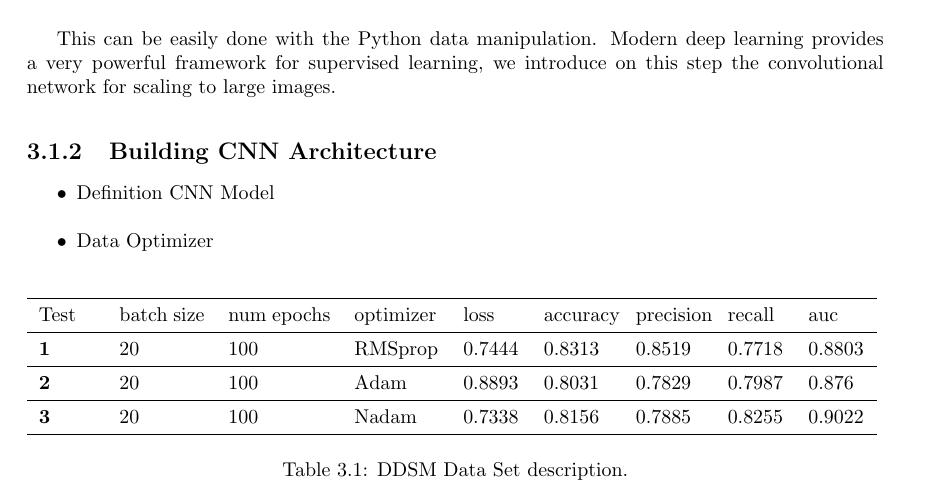
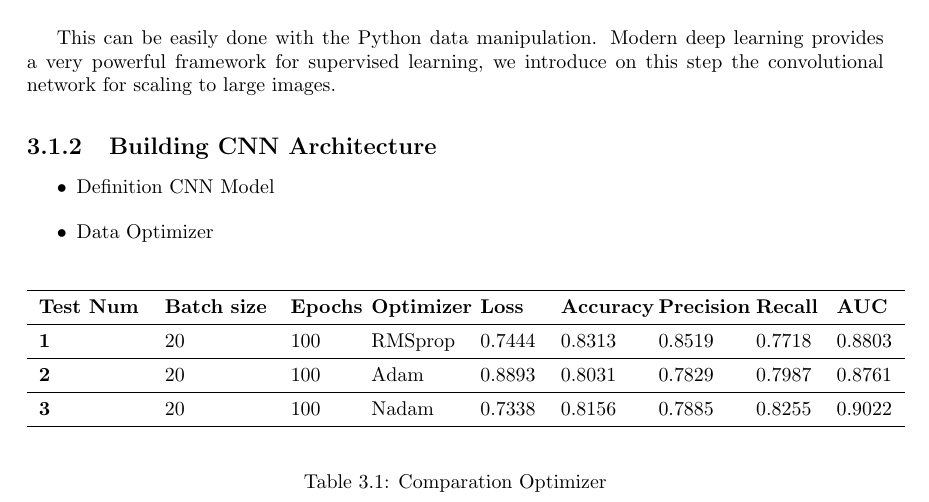
Before and after one commit to MarshaGomez/CNN-Medical-Imaging-Analysis, a LaTeX book (Report/Report.tex): part of page 11 of 19, cut so that both start at the same text. Compiled offline with pdfLaTeX.

Commit message:
* Adding Optimizer Comparation

```diff
--- a/Report/Report.tex
+++ b/Report/Report.tex
@@ -182,18 +182,20 @@
                 \item Data Optimizer
 
                 \begin{table}
-                    \begin{tabular}{m{1cm}m{1.5cm}m{1.8cm}m{1.5cm}m{1cm}m{1.2cm}m{1.2cm}m{1cm}m{1cm}}
+                    \begin{center}
+                        \begin{tabular}{m{1.8cm}m{1.8cm}m{1cm}m{1.5cm}m{1cm}m{1.3cm}m{1.3cm}m{1cm}m{1cm}}
                             \midrule
-                        Test & batch size &	num epochs	& optimizer &	loss	& accuracy &	precision	& recall	& auc \\
+                            \textbf{Test Num} & \textbf{Batch size} &	\textbf{Epochs}	& \textbf{Optimizer} &	\textbf{Loss}	& \textbf{Accuracy} &	\textbf{Precision}	& \textbf{Recall}	& \textbf{AUC} \\
                             \midrule
                             \textbf{1} & 20 &	100	& RMSprop & 0.7444	& 0.8313	& 0.8519	& 0.7718	& 0.8803 \\
                             \midrule
-                        \textbf{2} & 20 &	100	& Adam & 0.8893	& 0.8031	& 0.7829	& 0.7987	& 0.876 \\
+                            \textbf{2} & 20 &	100	& Adam & 0.8893	& 0.8031	& 0.7829	& 0.7987	& 0.8761 \\
                             \midrule
                             \textbf{3} & 20 &	100	& Nadam & 0.7338	& 0.8156	& 0.7885	& 0.8255	& 0.9022 \\
                             \midrule
                         \end{tabular}
-                    \caption{\label{tab:DDSM}DDSM Data Set description.}
+                    \end{center}
+                    \caption{\label{tab:optimizer}Comparation Optimizer}
                 \end{table}
 
 
```
Also changed, not shown: Report/Report.pdf. Lines whose indentation alone changed are shown as unchanged.
